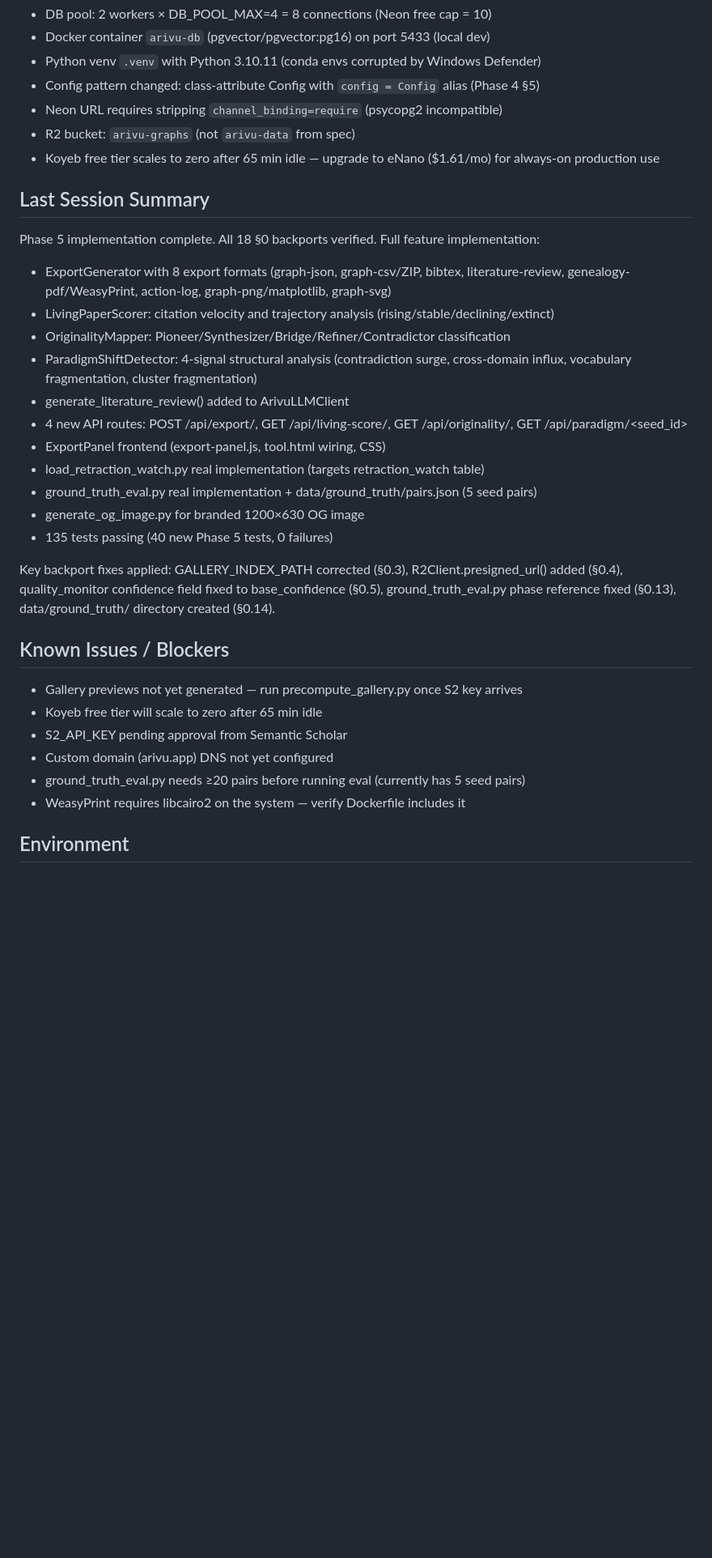
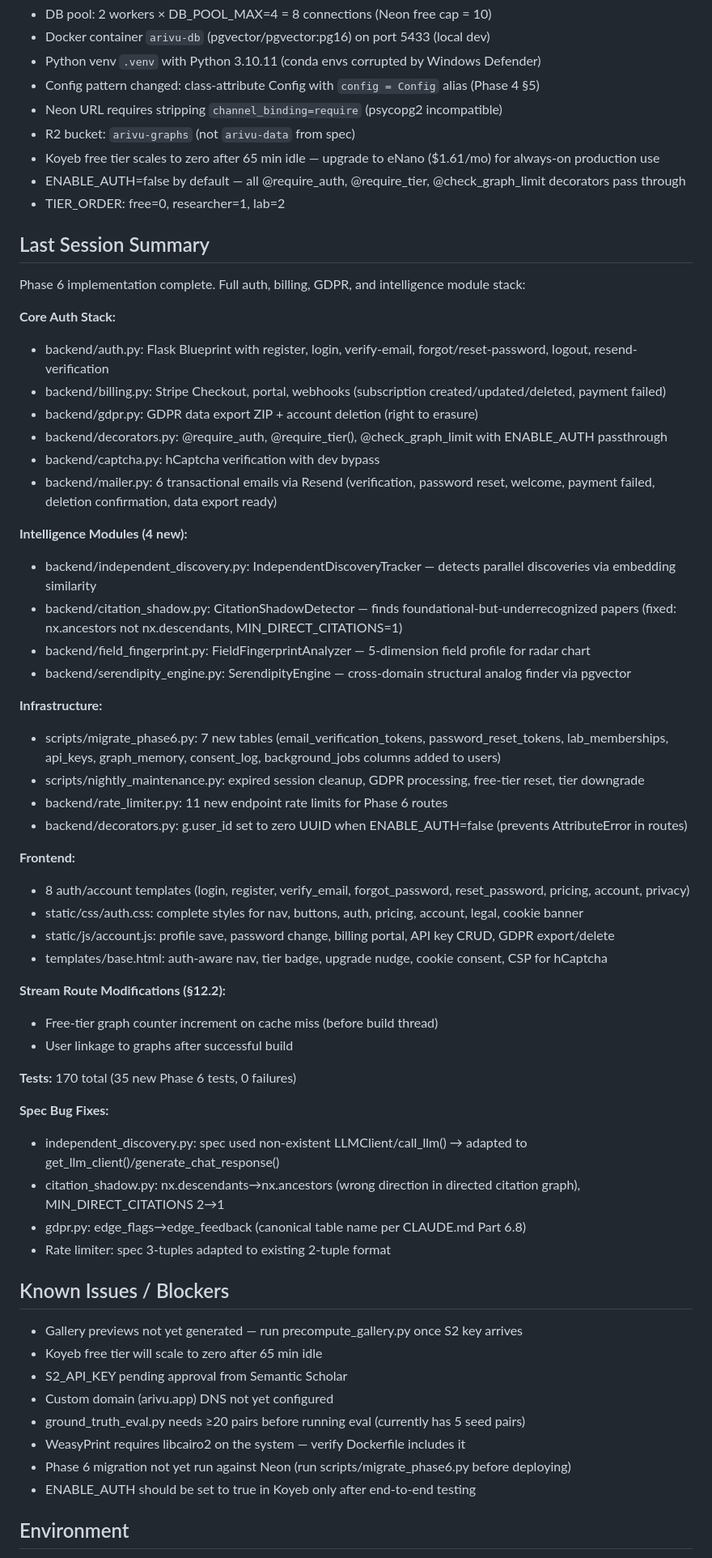
Before and after one commit to Dxv-404/Arivu, a Markdown page: CONTEXT.md, the part around one of its changes. Shown at 81% size. Drawn GitHub-style; blank space fills up the shorter version.

Commit message:
[context] Phase 6 complete — auth and billing live

```diff
--- a/CONTEXT.md
+++ b/CONTEXT.md
@@ -33,27 +34,49 @@ Phase 6 — Auth, Billing & GDPR
 - Neon URL requires stripping `channel_binding=require` (psycopg2 incompatible)
 - R2 bucket: `arivu-graphs` (not `arivu-data` from spec)
 - Koyeb free tier scales to zero after 65 min idle — upgrade to eNano ($1.61/mo) for always-on production use
+- ENABLE_AUTH=false by default — all @require_auth, @require_tier, @check_graph_limit decorators pass through
+- TIER_ORDER: free=0, researcher=1, lab=2
 
 ## Last Session Summary
-Phase 5 implementation complete. All 18 §0 backports verified. Full feature implementation:
-- ExportGenerator with 8 export formats (graph-json, graph-csv/ZIP, bibtex, literature-review,
-  genealogy-pdf/WeasyPrint, action-log, graph-png/matplotlib, graph-svg)
-- LivingPaperScorer: citation velocity and trajectory analysis (rising/stable/declining/extinct)
-- OriginalityMapper: Pioneer/Synthesizer/Bridge/Refiner/Contradictor classification
-- ParadigmShiftDetector: 4-signal structural analysis (contradiction surge, cross-domain influx,
-  vocabulary fragmentation, cluster fragmentation)
-- generate_literature_review() added to ArivuLLMClient
-- 4 new API routes: POST /api/export/<type>, GET /api/living-score/<id>,
-  GET /api/originality/<id>, GET /api/paradigm/<seed_id>
-- ExportPanel frontend (export-panel.js, tool.html wiring, CSS)
-- load_retraction_watch.py real implementation (targets retraction_watch table)
-- ground_truth_eval.py real implementation + data/ground_truth/pairs.json (5 seed pairs)
-- generate_og_image.py for branded 1200×630 OG image
-- 135 tests passing (40 new Phase 5 tests, 0 failures)
+Phase 6 implementation complete. Full auth, billing, GDPR, and intelligence module stack:
 
-Key backport fixes applied: GALLERY_INDEX_PATH corrected (§0.3), R2Client.presigned_url()
-added (§0.4), quality_monitor confidence field fixed to base_confidence (§0.5),
-ground_truth_eval.py phase reference fixed (§0.13), data/ground_truth/ directory created (§0.14).
+**Core Auth Stack:**
+- backend/auth.py: Flask Blueprint with register, login, verify-email, forgot/reset-password, logout, resend-verification
+- backend/billing.py: Stripe Checkout, portal, webhooks (subscription created/updated/deleted, payment failed)
+- backend/gdpr.py: GDPR data export ZIP + account deletion (right to erasure)
+- backend/decorators.py: @require_auth, @require_tier(), @check_graph_limit with ENABLE_AUTH passthrough
+- backend/captcha.py: hCaptcha verification with dev bypass
+- backend/mailer.py: 6 transactional emails via Resend (verification, password reset, welcome, payment failed, deletion confirmation, data export ready)
+
+**Intelligence Modules (4 new):**
+- backend/independent_discovery.py: IndependentDiscoveryTracker — detects parallel discoveries via embedding similarity
+- backend/citation_shadow.py: CitationShadowDetector — finds foundational-but-underrecognized papers (fixed: nx.ancestors not nx.descendants, MIN_DIRECT_CITATIONS=1)
+- backend/field_fingerprint.py: FieldFingerprintAnalyzer — 5-dimension field profile for radar chart
+- backend/serendipity_engine.py: SerendipityEngine — cross-domain structural analog finder via pgvector
+
+**Infrastructure:**
+- scripts/migrate_phase6.py: 7 new tables (email_verification_tokens, password_reset_tokens, lab_memberships, api_keys, graph_memory, consent_log, background_jobs columns added to users)
+- scripts/nightly_maintenance.py: expired session cleanup, GDPR processing, free-tier reset, tier downgrade
+- backend/rate_limiter.py: 11 new endpoint rate limits for Phase 6 routes
+- backend/decorators.py: g.user_id set to zero UUID when ENABLE_AUTH=false (prevents AttributeError in routes)
+
+**Frontend:**
+- 8 auth/account templates (login, register, verify_email, forgot_password, reset_password, pricing, account, privacy)
+- static/css/auth.css: complete styles for nav, buttons, auth, pricing, account, legal, cookie banner
+- static/js/account.js: profile save, password change, billing portal, API key CRUD, GDPR export/delete
+- templates/base.html: auth-aware nav, tier badge, upgrade nudge, cookie consent, CSP for hCaptcha
+
+**Stream Route Modifications (§12.2):**
+- Free-tier graph counter increment on cache miss (before build thread)
+- User linkage to graphs after successful build
+
+**Tests:** 170 total (35 new Phase 6 tests, 0 failures)
+
+**Spec Bug Fixes:**
+- independent_discovery.py: spec used non-existent LLMClient/call_llm() → adapted to get_llm_client()/generate_chat_response()
+- citation_shadow.py: nx.descendants→nx.ancestors (wrong direction in directed citation graph), MIN_DIRECT_CITATIONS 2→1
+- gdpr.py: edge_flags→edge_feedback (canonical table name per CLAUDE.md Part 6.8)
+- Rate limiter: spec 3-tuples adapted to existing 2-tuple format
 
 ## Known Issues / Blockers
 - Gallery previews not yet generated — run precompute_gallery.py once S2 key arrives
@@ -62,6 +85,8 @@ ground_truth_eval.py phase reference fixed (§0.13), data/ground_truth/ director
 - Custom domain (arivu.app) DNS not yet configured
 - ground_truth_eval.py needs ≥20 pairs before running eval (currently has 5 seed pairs)
 - WeasyPrint requires libcairo2 on the system — verify Dockerfile includes it
+- Phase 6 migration not yet run against Neon (run scripts/migrate_phase6.py before deploying)
+- ENABLE_AUTH should be set to true in Koyeb only after end-to-end testing
 
 ## Environment
 - DATABASE_URL: postgresql://arivu:localdev@localhost:5433/arivu?sslmode=disable (local)
```
Also changed, not shown: other parts of CONTEXT.md (+4 -3 lines).
